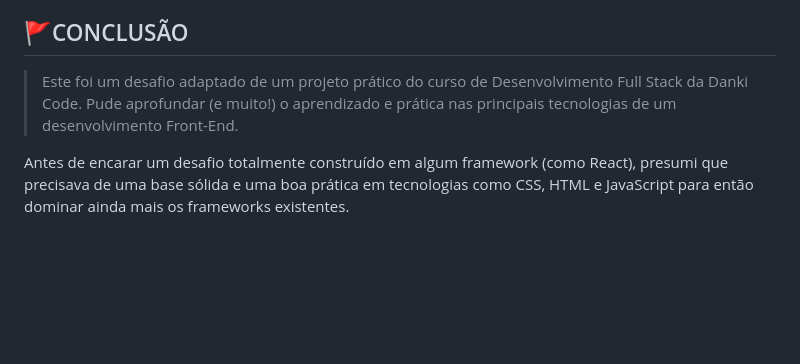
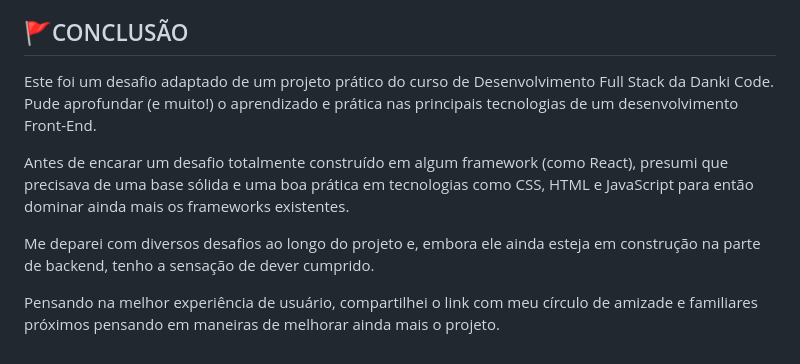
Before and after one commit to filipefsf/ProjetoIEQLindeia, a Markdown page: README.md, the part around one of its changes. GitHub-like rendering; blank space fills up the shorter version.

```diff
--- a/README.md
+++ b/README.md
@@ -42,5 +42,10 @@ https://github.com/filipefsf/ProjetoIEQLindeia/assets/107284442/658f3d1c-0106-43
 
 <h2>🚩CONCLUSÃO</h2>
 
-> <p>Este foi um desafio adaptado de um projeto prático do curso de Desenvolvimento Full Stack da Danki Code. Pude aprofundar (e muito!) o aprendizado e prática nas principais tecnologias de um desenvolvimento Front-End.</p>
+<p>Este foi um desafio adaptado de um projeto prático do curso de Desenvolvimento Full Stack da Danki Code. Pude aprofundar (e muito!) o aprendizado e prática nas principais tecnologias de um desenvolvimento Front-End.</p>
+
 <p>Antes de encarar um desafio totalmente construído em algum framework (como React), presumi que precisava de uma base sólida e uma boa prática em tecnologias como CSS, HTML e JavaScript para então dominar ainda mais os frameworks existentes.</p>
+
+<p>Me deparei com diversos desafios ao longo do projeto e, embora ele ainda esteja em construção na parte de backend, tenho a sensação de dever cumprido.</p>
+
+<p>Pensando na melhor experiência de usuário, compartilhei o link com meu círculo de amizade e familiares próximos pensando em maneiras de melhorar ainda mais o projeto.</p>
```
Also changed, not shown: other parts of README.md (+3 -3 lines).
